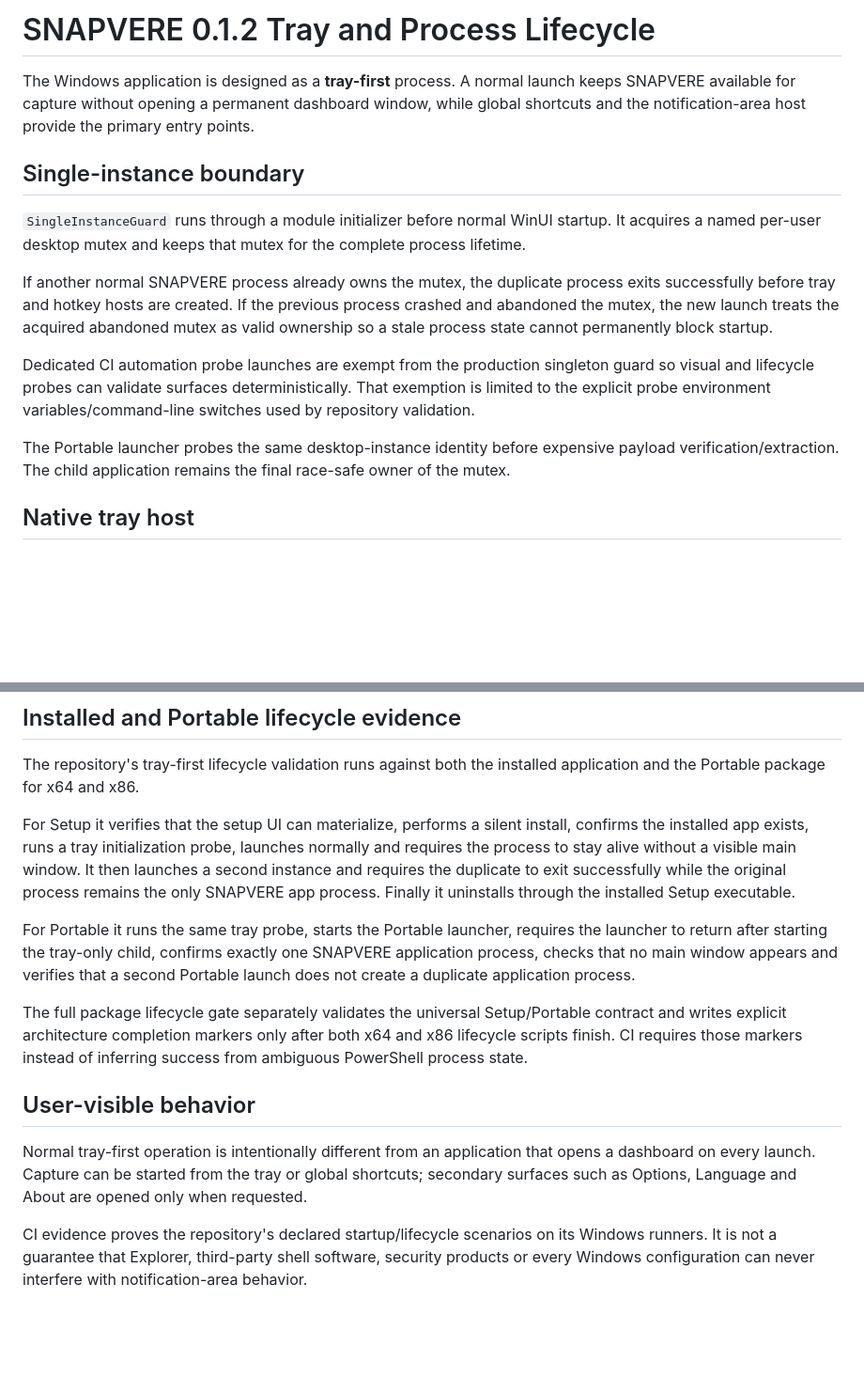
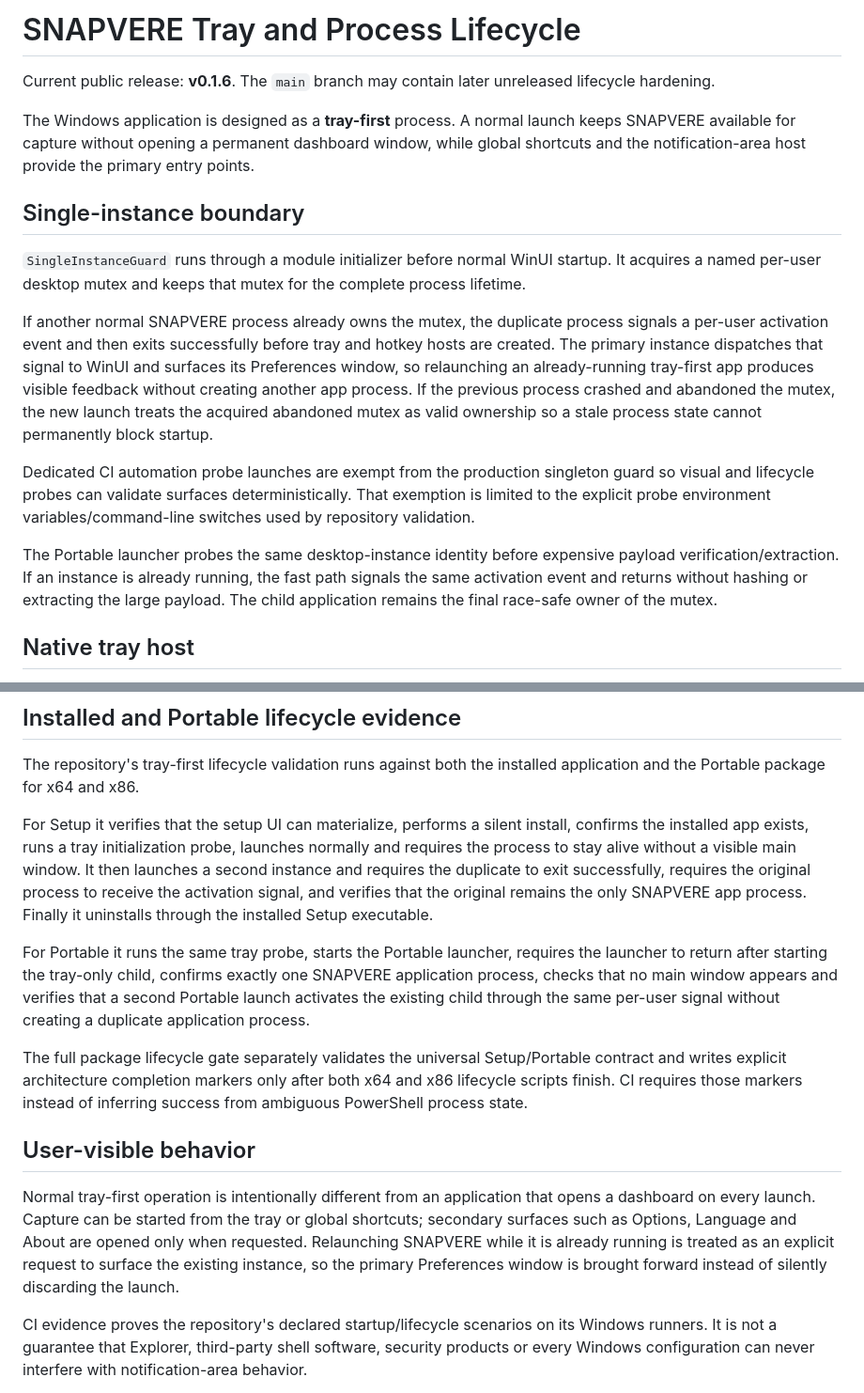
Before and after one commit to bren-wp/SNAPVERE, a Markdown page: docs/TRAY-LIFECYCLE.md, 2 parts joined by grey strips. Shown at 94% size. Rendered like a GitHub page; blank space fills up the shorter version.

Commit message:
docs: document second-launch activation lifecycle

```diff
--- a/docs/TRAY-LIFECYCLE.md
+++ b/docs/TRAY-LIFECYCLE.md
@@ -1,4 +1,6 @@
-# SNAPVERE 0.1.2 Tray and Process Lifecycle
+# SNAPVERE Tray and Process Lifecycle
+
+Current public release: **v0.1.6**. The `main` branch may contain later unreleased lifecycle hardening.
 
 The Windows application is designed as a **tray-first** process. A normal launch keeps SNAPVERE available for capture without opening a permanent dashboard window, while global shortcuts and the notification-area host provide the primary entry points.
 
@@ -6,11 +8,11 @@ The Windows application is designed as a **tray-first** process. A normal launch
 
 `SingleInstanceGuard` runs through a module initializer before normal WinUI startup. It acquires a named per-user desktop mutex and keeps that mutex for the complete process lifetime.
 
-If another normal SNAPVERE process already owns the mutex, the duplicate process exits successfully before tray and hotkey hosts are created. If the previous process crashed and abandoned the mutex, the new launch treats the acquired abandoned mutex as valid ownership so a stale process state cannot permanently block startup.
+If another normal SNAPVERE process already owns the mutex, the duplicate process signals a per-user activation event and then exits successfully before tray and hotkey hosts are created. The primary instance dispatches that signal to WinUI and surfaces its Preferences window, so relaunching an already-running tray-first app produces visible feedback without creating another app process. If the previous process crashed and abandoned the mutex, the new launch treats the acquired abandoned mutex as valid ownership so a stale process state cannot permanently block startup.
 
 Dedicated CI automation probe launches are exempt from the production singleton guard so visual and lifecycle probes can validate surfaces deterministically. That exemption is limited to the explicit probe environment variables/command-line switches used by repository validation.
 
-The Portable launcher probes the same desktop-instance identity before expensive payload verification/extraction. The child application remains the final race-safe owner of the mutex.
+The Portable launcher probes the same desktop-instance identity before expensive payload verification/extraction. If an instance is already running, the fast path signals the same activation event and returns without hashing or extracting the large payload. The child application remains the final race-safe owner of the mutex.
 
 ## Native tray host
 
@@ -36,15 +38,15 @@ Cleanup removes the notification icon, destroys the generated icon handle, destr
 
 The repository's tray-first lifecycle validation runs against both the installed application and the Portable package for x64 and x86.
 
-For Setup it verifies that the setup UI can materialize, performs a silent install, confirms the installed app exists, runs a tray initialization probe, launches normally and requires the process to stay alive without a visible main window. It then launches a second instance and requires the duplicate to exit successfully while the original process remains the only SNAPVERE app process. Finally it uninstalls through the installed Setup executable.
+For Setup it verifies that the setup UI can materialize, performs a silent install, confirms the installed app exists, runs a tray initialization probe, launches normally and requires the process to stay alive without a visible main window. It then launches a second instance and requires the duplicate to exit successfully, requires the original process to receive the activation signal, and verifies that the original remains the only SNAPVERE app process. Finally it uninstalls through the installed Setup executable.
 
-For Portable it runs the same tray probe, starts the Portable launcher, requires the launcher to return after starting the tray-only child, confirms exactly one SNAPVERE application process, checks that no main window appears and verifies that a second Portable launch does not create a duplicate application process.
+For Portable it runs the same tray probe, starts the Portable launcher, requires the launcher to return after starting the tray-only child, confirms exactly one SNAPVERE application process, checks that no main window appears and verifies that a second Portable launch activates the existing child through the same per-user signal without creating a duplicate application process.
 
 The full package lifecycle gate separately validates the universal Setup/Portable contract and writes explicit architecture completion markers only after both x64 and x86 lifecycle scripts finish. CI requires those markers instead of inferring success from ambiguous PowerShell process state.
 
 ## User-visible behavior
 
-Normal tray-first operation is intentionally different from an application that opens a dashboard on every launch. Capture can be started from the tray or global shortcuts; secondary surfaces such as Options, Language and About are opened only when requested.
+Normal tray-first operation is intentionally different from an application that opens a dashboard on every launch. Capture can be started from the tray or global shortcuts; secondary surfaces such as Options, Language and About are opened only when requested. Relaunching SNAPVERE while it is already running is treated as an explicit request to surface the existing instance, so the primary Preferences window is brought forward instead of silently discarding the launch.
 
 CI evidence proves the repository's declared startup/lifecycle scenarios on its Windows runners. It is not a guarantee that Explorer, third-party shell software, security products or every Windows configuration can never interfere with notification-area behavior.
 
```
